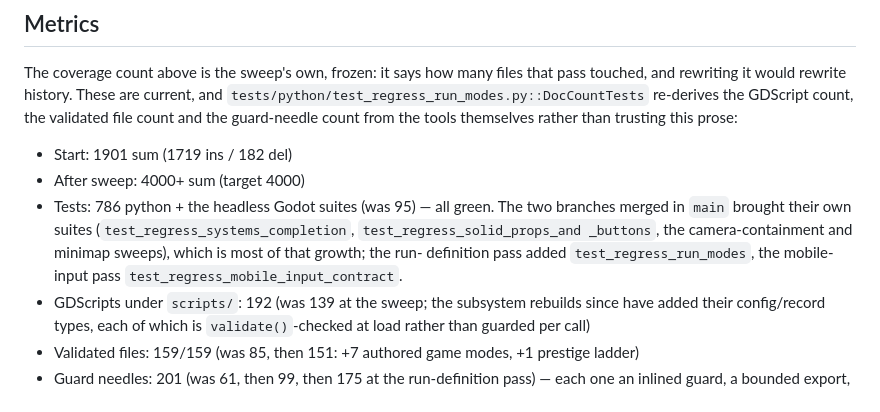
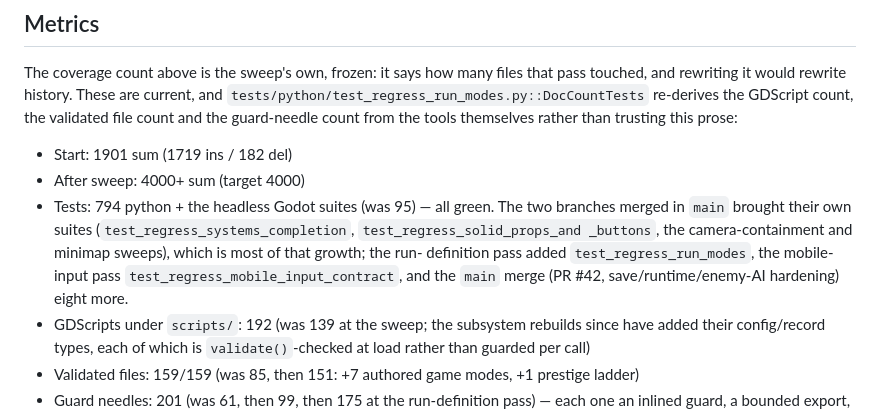
Before and after one commit to AviralGup7/Game-no-7, a Markdown page: docs/HARDENING.md, the part around the change. Rendered like a GitHub page.

```diff
--- a/docs/HARDENING.md
+++ b/docs/HARDENING.md
@@ -169,10 +169,11 @@ file count and the guard-needle count from the tools themselves rather than trus
 
 - Start: 1901 sum (1719 ins / 182 del)
 - After sweep: 4000+ sum (target 4000)
-- Tests: 786 python + the headless Godot suites (was 95) — all green. The two branches merged in
+- Tests: 794 python + the headless Godot suites (was 95) — all green. The two branches merged in
   `main` brought their own suites (`test_regress_systems_completion`, `test_regress_solid_props_and
   _buttons`, the camera-containment and minimap sweeps), which is most of that growth; the run-
-  definition pass added `test_regress_run_modes`, the mobile-input pass `test_regress_mobile_input_contract`.
+  definition pass added `test_regress_run_modes`, the mobile-input pass `test_regress_mobile_input_contract`,
+  and the `main` merge (PR #42, save/runtime/enemy-AI hardening) eight more.
 - GDScripts under `scripts/`: 192 (was 139 at the sweep; the subsystem rebuilds since have added
   their config/record types, each of which is `validate()`-checked at load rather than guarded per
   call)
```
Also changed, not shown: CHANGELOG.md (+7 -4 lines).
